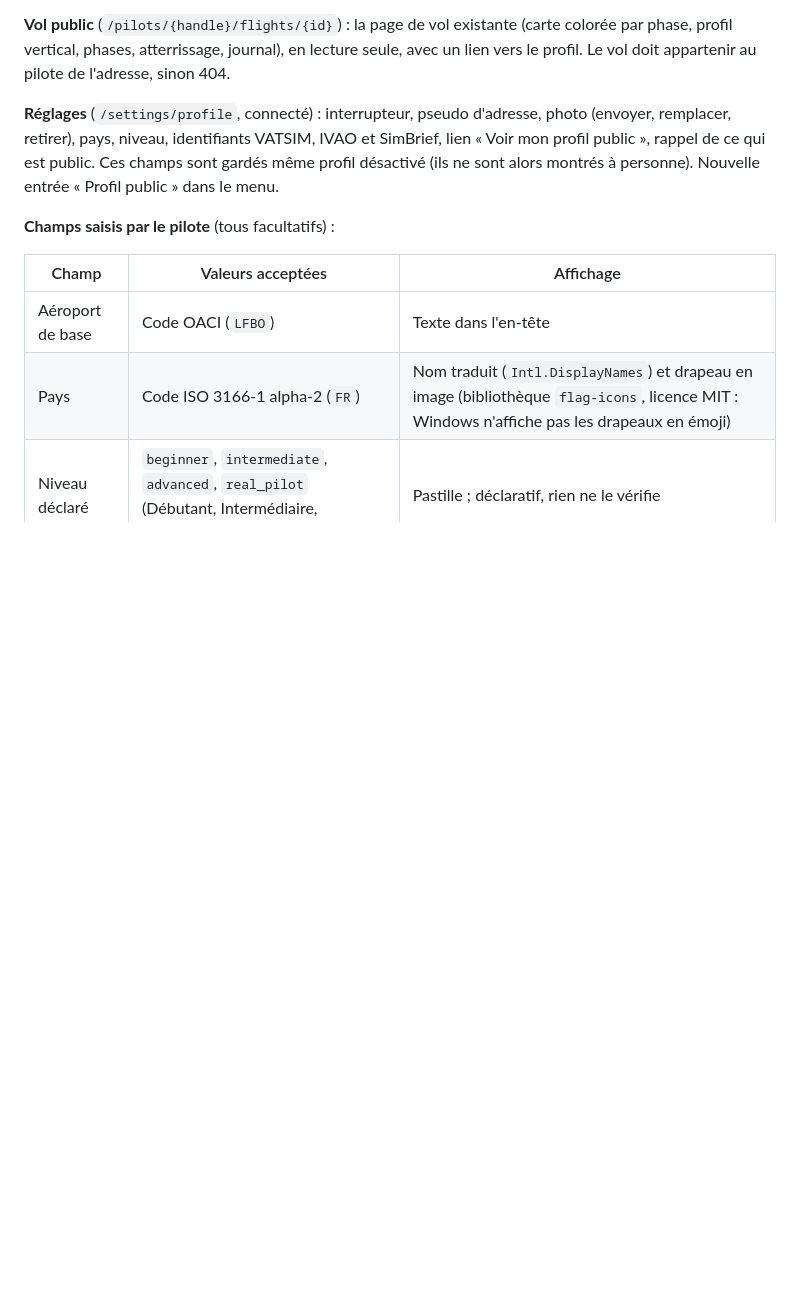
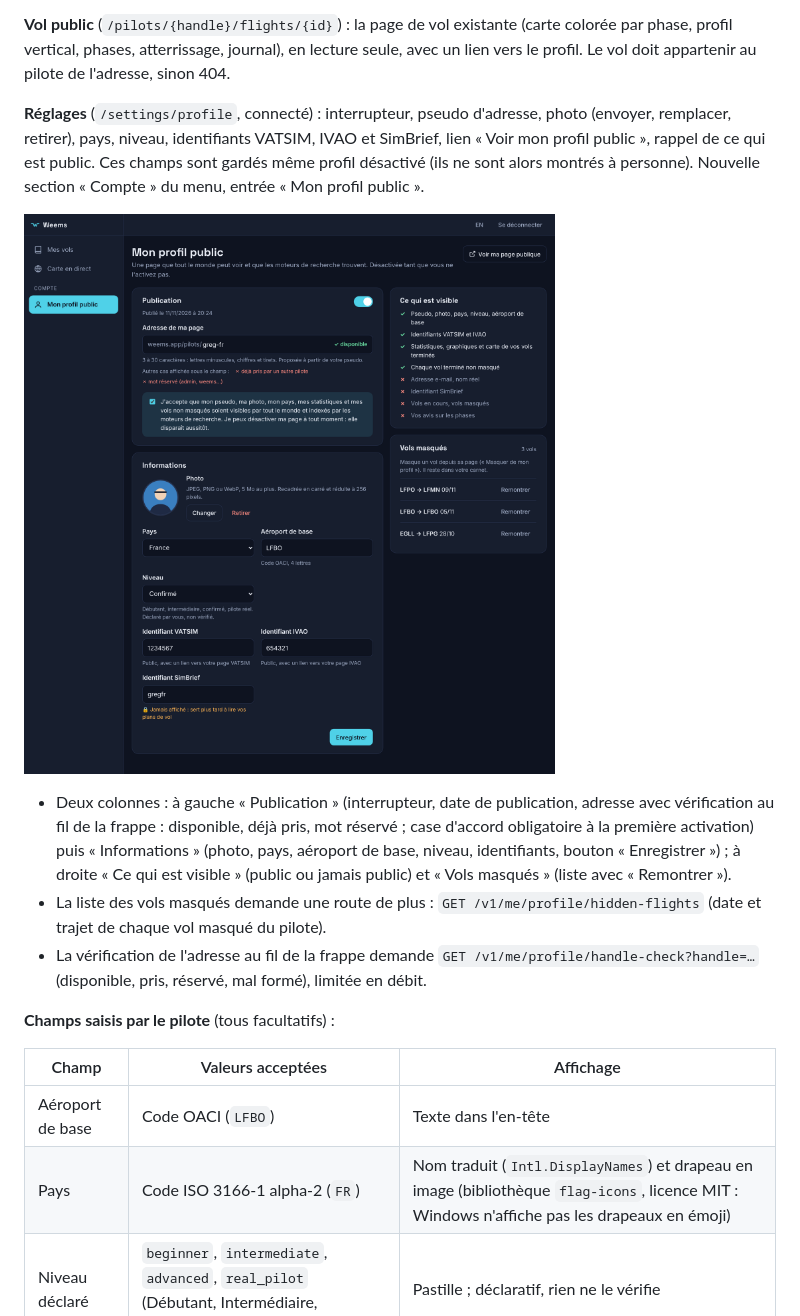
Before and after one commit to tetardo/weems, a Markdown page: docs/cahiers-des-charges/spec-J4-profil-public.md, the part around the change. GitHub-like rendering; pictures changed too: docs/cahiers-des-charges/img/j4-maquette-reglages.png (added); blank space fills up the shorter version.

Commit message:
docs(j4): maquette des réglages du profil public
Co-Authored-By: Claude Opus 5.5 <noreply@anthropic.com>
Claude-Session: https://claude.ai/code/session_01N46qzV3MxXmsdYZrydt2jy

```diff
--- a/docs/cahiers-des-charges/spec-J4-profil-public.md
+++ b/docs/cahiers-des-charges/spec-J4-profil-public.md
@@ -81,7 +81,13 @@ Ordre des blocs (validé avec Greg sur la maquette) : en-tête ; carte des vols
 
 **Vol public** (`/pilots/{handle}/flights/{id}`) : la page de vol existante (carte colorée par phase, profil vertical, phases, atterrissage, journal), en lecture seule, avec un lien vers le profil. Le vol doit appartenir au pilote de l'adresse, sinon 404.
 
-**Réglages** (`/settings/profile`, connecté) : interrupteur, pseudo d'adresse, photo (envoyer, remplacer, retirer), pays, niveau, identifiants VATSIM, IVAO et SimBrief, lien « Voir mon profil public », rappel de ce qui est public. Ces champs sont gardés même profil désactivé (ils ne sont alors montrés à personne). Nouvelle entrée « Profil public » dans le menu.
+**Réglages** (`/settings/profile`, connecté) : interrupteur, pseudo d'adresse, photo (envoyer, remplacer, retirer), pays, niveau, identifiants VATSIM, IVAO et SimBrief, lien « Voir mon profil public », rappel de ce qui est public. Ces champs sont gardés même profil désactivé (ils ne sont alors montrés à personne). Nouvelle section « Compte » du menu, entrée « Mon profil public ».
+
+![Maquette des réglages du profil public](img/j4-maquette-reglages.png)
+
+- Deux colonnes : à gauche « Publication » (interrupteur, date de publication, adresse avec vérification au fil de la frappe : disponible, déjà pris, mot réservé ; case d'accord obligatoire à la première activation) puis « Informations » (photo, pays, aéroport de base, niveau, identifiants, bouton « Enregistrer ») ; à droite « Ce qui est visible » (public ou jamais public) et « Vols masqués » (liste avec « Remontrer »).
+- La liste des vols masqués demande une route de plus : `GET /v1/me/profile/hidden-flights` (date et trajet de chaque vol masqué du pilote).
+- La vérification de l'adresse au fil de la frappe demande `GET /v1/me/profile/handle-check?handle=…` (disponible, pris, réservé, mal formé), limitée en débit.
 
 **Champs saisis par le pilote** (tous facultatifs) :
 
```
